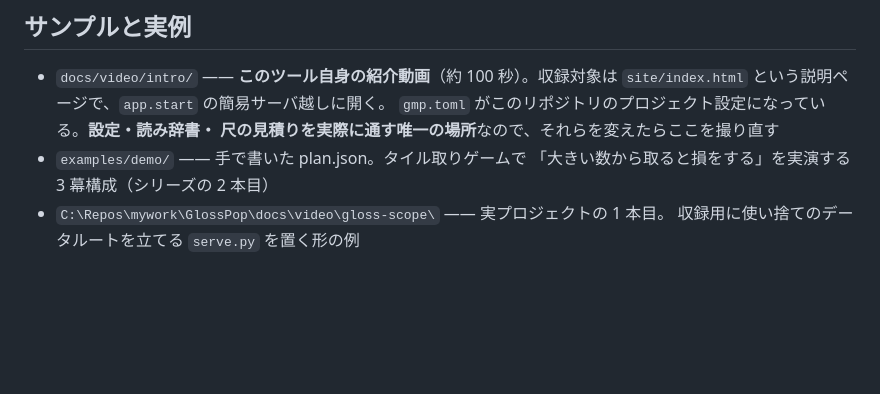
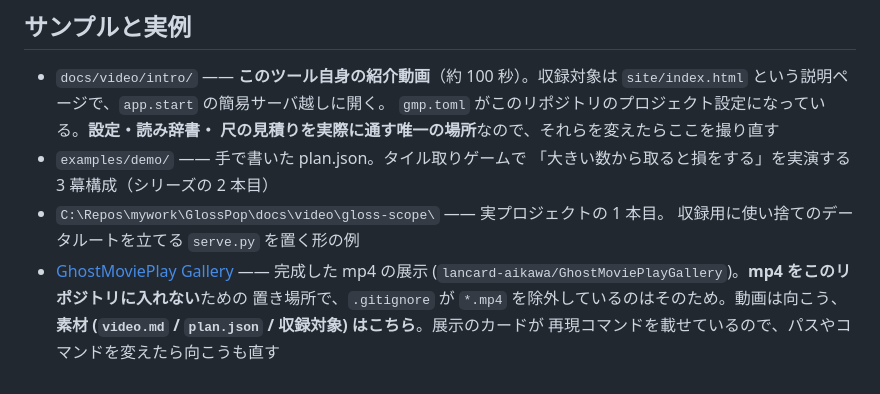
Before and after one commit to lancard-aikawa/GhostMoviePlay, a Markdown page: CLAUDE.md, the part around the change. GitHub-like rendering; blank space fills up the shorter version.

Commit message:
撮る前に完成品を見られるようにする
README のサンプル節は手元で撮るコマンドから始まっていたが、初めて見る人が
まず知りたいのは何が出来上がるのか。節の先頭に展示 (GhostMoviePlay Gallery)
へのリンクを置き、撮るコマンドはその下に残す。

展示を別リポジトリ (lancard-aikawa/GhostMoviePlayGallery) にしたのは、mp4 を
ここに入れると clone した人が全員それを引くため。.gitignore が *.mp4 を除外
しているのと同じ理由なので、CLAUDE.md に「動画は向こう、素材 (video.md /
plan.json / 収録対象) はこちら」を書いた。展示のカードが再現コマンドを載せて
いるので、パスやコマンドを変えたら向こうも直す。

Co-Authored-By: Claude Opus 5 (1M context) <noreply@anthropic.com>

```diff
--- a/CLAUDE.md
+++ b/CLAUDE.md
@@ -470,3 +470,8 @@ CLI を通るテストが実際に `~/Videos/GhostMoviePlay/` を汚す**（実
   「大きい数から取ると損をする」を実演する 3 幕構成（シリーズの 2 本目）
 - `C:\Repos\mywork\GlossPop\docs\video\gloss-scope\` —— 実プロジェクトの 1 本目。
   収録用に使い捨てのデータルートを立てる `serve.py` を置く形の例
+- [GhostMoviePlay Gallery](https://lancard-aikawa.github.io/GhostMoviePlayGallery/) —— 完成した mp4 の展示
+  (`lancard-aikawa/GhostMoviePlayGallery`)。**mp4 をこのリポジトリに入れない**ための
+  置き場所で、`.gitignore` が `*.mp4` を除外しているのはそのため。動画は向こう、
+  **素材 (`video.md` / `plan.json` / 収録対象) はこちら**。展示のカードが
+  再現コマンドを載せているので、パスやコマンドを変えたら向こうも直す
```
Also changed, not shown: README.md (+4 -0 lines).
